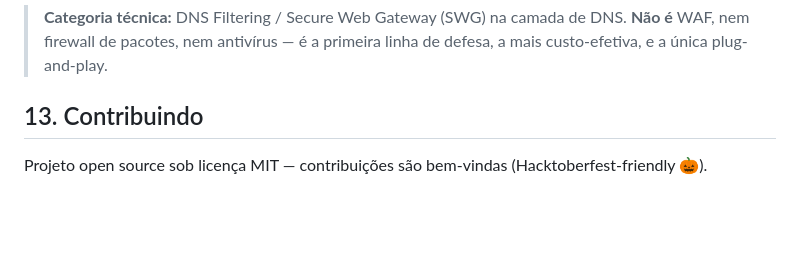
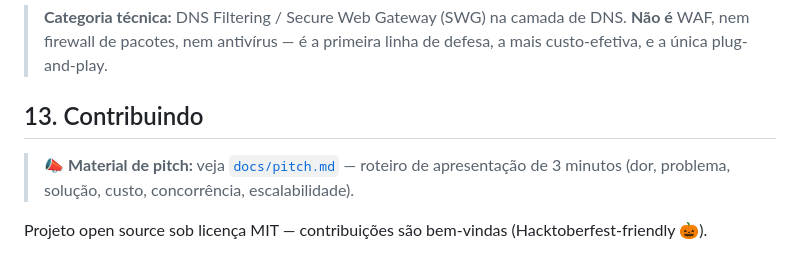
Before and after one commit to LiviaMor/dns-shield, a Markdown page: README.md, the part around the change. Rendered like a GitHub page; blank space fills up the shorter version.

```diff
--- a/README.md
+++ b/README.md
@@ -318,6 +318,10 @@ Comparação para posicionamento — útil no pitch e para responder objeções:
 
 ## 13. Contribuindo
 
+> 📣 **Material de pitch:** veja [`docs/pitch.md`](docs/pitch.md) — roteiro de
+> apresentação de 3 minutos (dor, problema, solução, custo, concorrência,
+> escalabilidade).
+
 Projeto open source sob licença MIT — contribuições são bem-vindas (Hacktoberfest-friendly 🎃).
 
 1. Faça um fork e crie uma branch (`git checkout -b feature/minha-ideia`).
```
Also changed, not shown: docs/pitch.md (added, +148 -0 lines).
